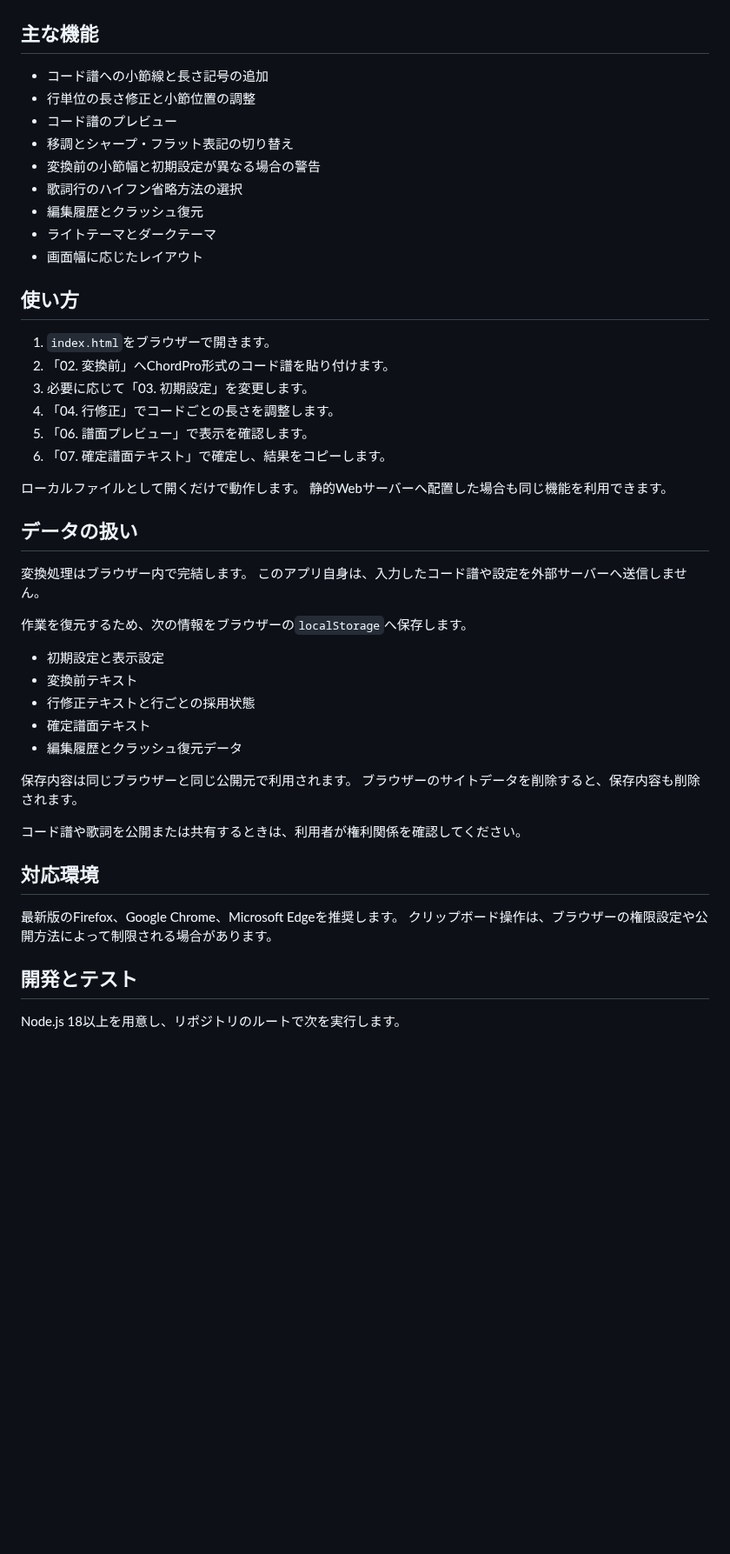
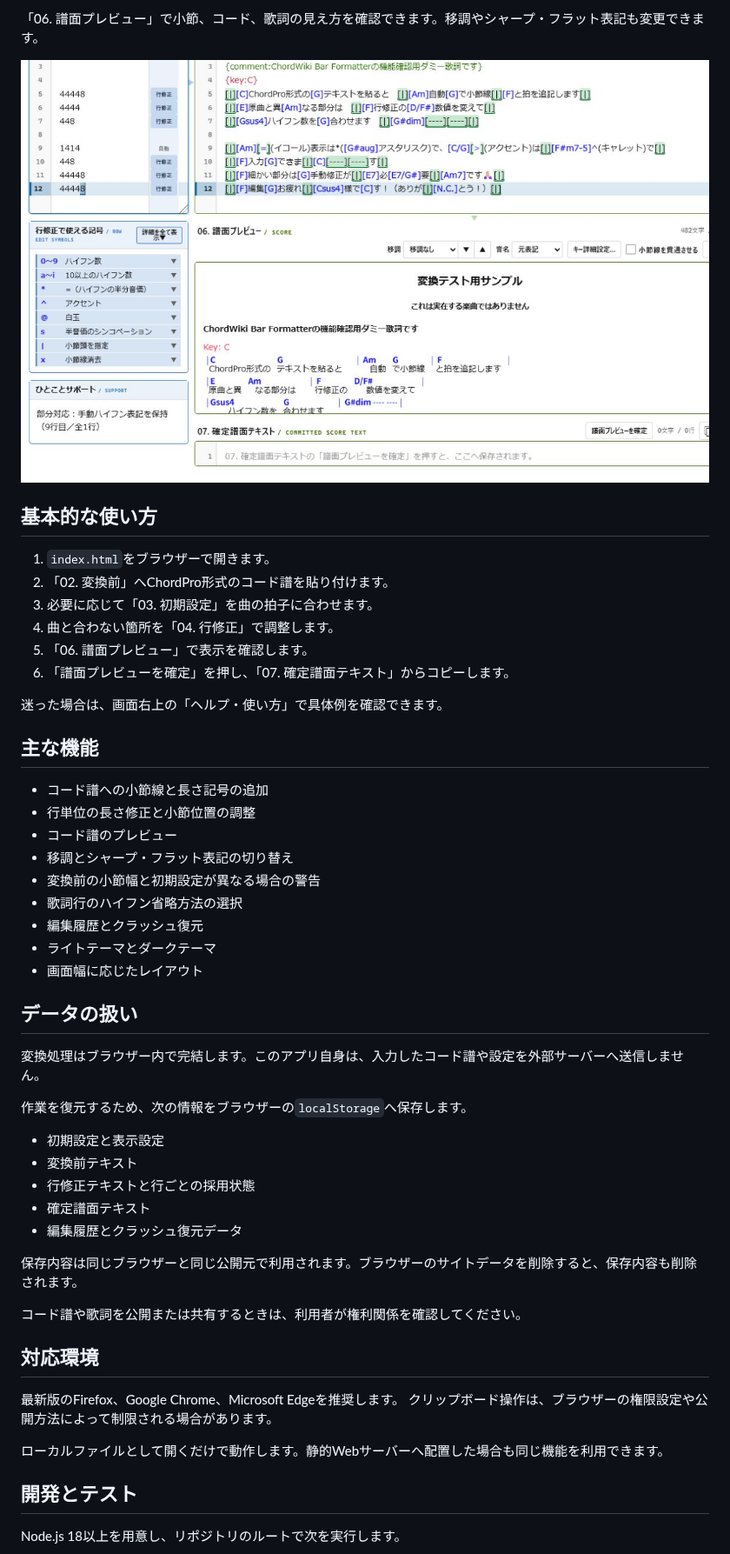
Before and after one commit to mapida222/ChordWiki-Bar-Formatter, a Markdown page: README.md, the part around one of its changes. Shown at 87% size. Drawn GitHub-style; pictures changed too: docs/images/readme-score-preview.png (added); blank space fills up the shorter version.

```diff
--- a/README.md
+++ b/README.md
@@ -10,3 +39,17 @@ ChordWikiの運営元とは関係ありません。
+「06. 譜面プレビュー」で小節、コード、歌詞の見え方を確認できます。移調やシャープ・フラット表記も変更できます。
+
+![ChordWiki形式の譜面プレビュー](docs/images/readme-score-preview.png)
+
+## 基本的な使い方
+
+1. `index.html`をブラウザーで開きます。
+2. 「02. 変換前」へChordPro形式のコード譜を貼り付けます。
+3. 必要に応じて「03. 初期設定」を曲の拍子に合わせます。
+4. 曲と合わない箇所を「04. 行修正」で調整します。
+5. 「06. 譜面プレビュー」で表示を確認します。
+6. 「譜面プレビューを確定」を押し、「07. 確定譜面テキスト」からコピーします。
+
+迷った場合は、画面右上の「ヘルプ・使い方」で具体例を確認できます。
 
 ## 主な機能
 
@@ -20,22 +63,9 @@ ChordWikiの運営元とは関係ありません。
 - ライトテーマとダークテーマ
 - 画面幅に応じたレイアウト
 
-## 使い方
-
-1. `index.html`をブラウザーで開きます。
-2. 「02. 変換前」へChordPro形式のコード譜を貼り付けます。
-3. 必要に応じて「03. 初期設定」を変更します。
-4. 「04. 行修正」でコードごとの長さを調整します。
-5. 「06. 譜面プレビュー」で表示を確認します。
-6. 「07. 確定譜面テキスト」で確定し、結果をコピーします。
-
-ローカルファイルとして開くだけで動作します。
-静的Webサーバーへ配置した場合も同じ機能を利用できます。
-
 ## データの扱い
 
-変換処理はブラウザー内で完結します。
-このアプリ自身は、入力したコード譜や設定を外部サーバーへ送信しません。
+変換処理はブラウザー内で完結します。このアプリ自身は、入力したコード譜や設定を外部サーバーへ送信しません。
 
 作業を復元するため、次の情報をブラウザーの`localStorage`へ保存します。
 
@@ -45,8 +75,7 @@ ChordWikiの運営元とは関係ありません。
 - 確定譜面テキスト
 - 編集履歴とクラッシュ復元データ
 
-保存内容は同じブラウザーと同じ公開元で利用されます。
-ブラウザーのサイトデータを削除すると、保存内容も削除されます。
+保存内容は同じブラウザーと同じ公開元で利用されます。ブラウザーのサイトデータを削除すると、保存内容も削除されます。
 
 コード譜や歌詞を公開または共有するときは、利用者が権利関係を確認してください。
 
@@ -54,6 +83,8 @@ ChordWikiの運営元とは関係ありません。
 
 最新版のFirefox、Google Chrome、Microsoft Edgeを推奨します。
 クリップボード操作は、ブラウザーの権限設定や公開方法によって制限される場合があります。
+
+ローカルファイルとして開くだけで動作します。静的Webサーバーへ配置した場合も同じ機能を利用できます。
 
 ## 開発とテスト
 
```
Also changed, not shown: other parts of README.md (+35 -7 lines), MANAGEMENT_IDS.md (+3 -0 lines), docs/images/readme-conversion.png (added), docs/images/readme-row-edit.png (added).
